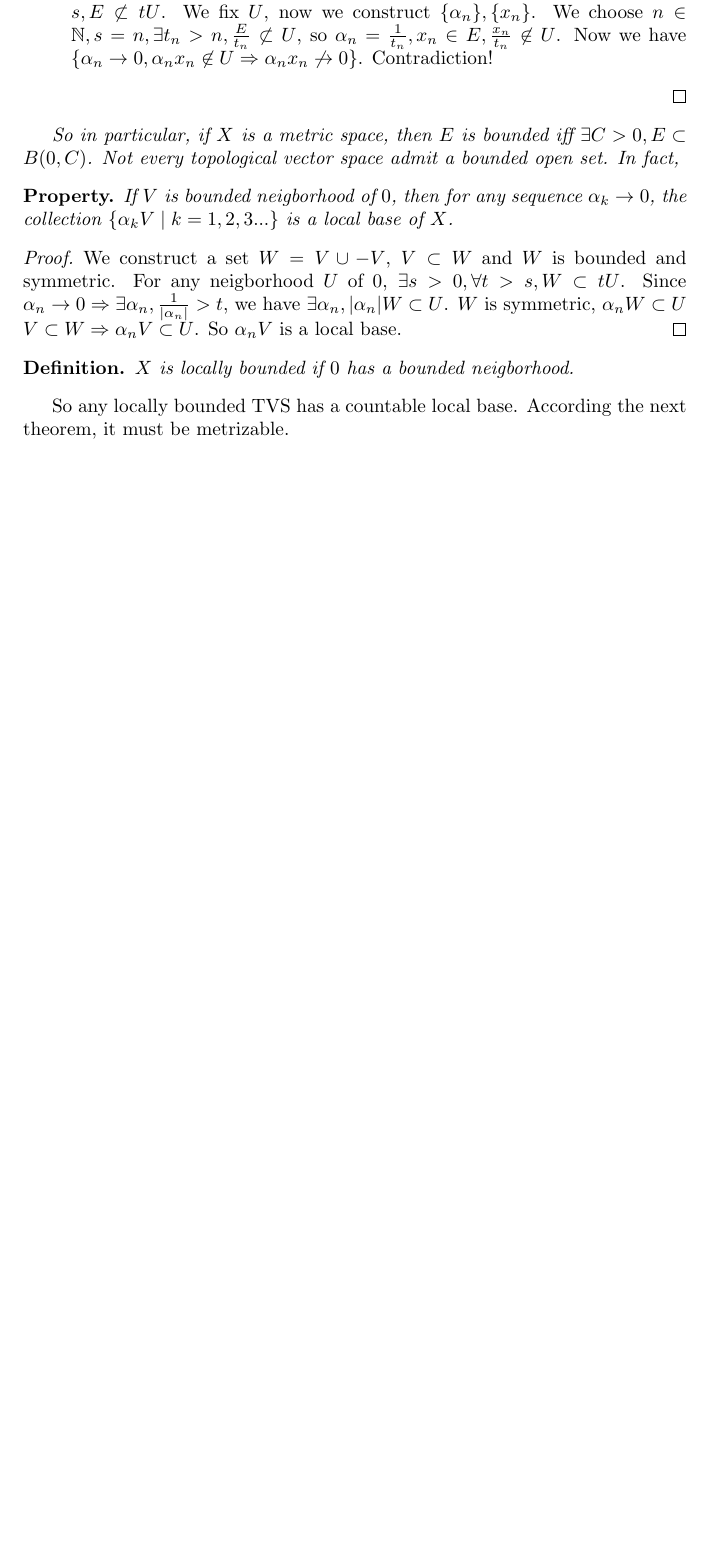
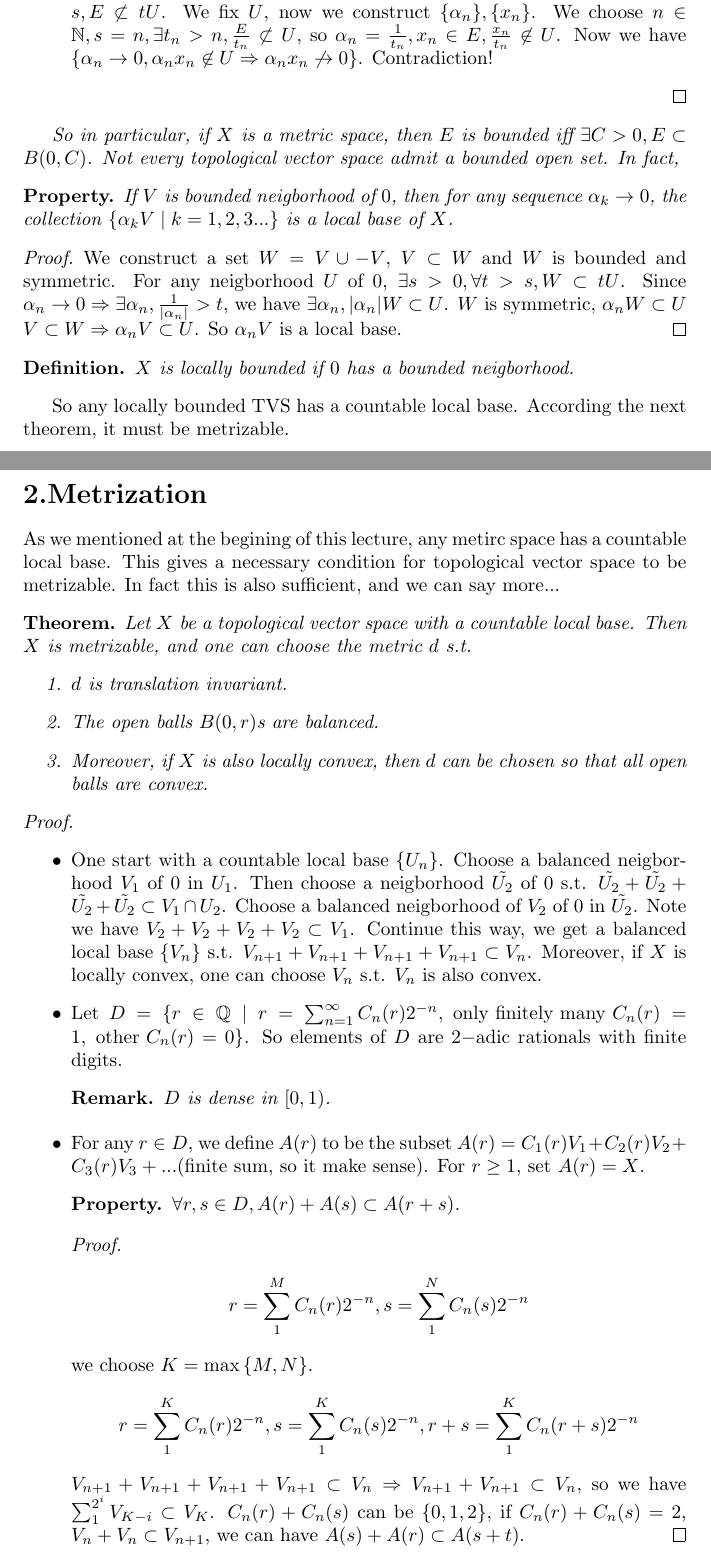
Before and after one commit to xuascaler/FunctionalAnalysis, a LaTeX document (chapter5.tex): part of page 3 of 3 before the commit and two parts of pages 3 and 4 of 5 after it, the two joined at a grey line, cut so that both start at the same text, the shorter picture padded with empty space. Compiled offline with pdfLaTeX.

Commit message:
feat: add code for chapter5

```diff
--- a/chapter5.tex
+++ b/chapter5.tex
@@ -10,6 +10,7 @@
 \newtheorem*{definition}{Definition}
 \newtheorem*{remark}{Remark}
 \newtheorem*{example}{Example}
+\newtheorem*{theorem}{Theorem}
 \newtheorem*{corollary}{Corollary}
 
 \begin{document}
@@ -211,4 +214,45 @@ In a topological vector space, any neigborhood of $0$ is absorbing.
   $X$ is locally bounded if $0$ has a bounded neigborhood.
 \end{definition}
 So any locally bounded TVS has a countable local base. According the next theorem, it must be metrizable.
-
+\section*{2.Metrization}
+As we mentioned at the begining of this lecture, any metirc space has a countable local base.
+This gives a necessary condition for topological vector space to be metrizable. In fact this is also sufficient,
+and we can say more...
+\begin{theorem}
+  Let $X$ be a topological vector space with a countable local base.
+  Then $X$ is metrizable, and one can choose the metric $d$ s.t.
+  \begin{enumerate}
+    \item $d$ is translation invariant.
+    \item The open balls $B(0, r)$s are balanced.
+    \item Moreover, if $X$ is also locally convex, then $d$ can be chosen so that all open balls are convex.
+  \end{enumerate}
+  \begin{proof} \hfill
+    \begin{itemize}
+      \item One start with a countable local base $\{U_n\}$.
+      Choose a balanced neigborhood $V_1$ of $0$ in $U_1$.
+      Then choose a neigborhood $\tilde{U_{2}}$ of $0$ s.t.
+      $\tilde{U_{2}} + \tilde{U_{2}} + \tilde{U_{2}} + \tilde{U_{2}} \subset V_1 \cap U_2$.
+      Choose a balanced neigborhood of $V_2$ of $0$ in $\tilde{U_2}$.
+      Note we have $V_2 + V_2 + V_2 + V_2 \subset V_1$.
+      Continue this way, we get a balanced local base $\{V_n\}$ s.t.
+      $V_{n+1} + V_{n+1} + V_{n+1} + V_{n+1} \subset V_{n}$.
+      Moreover, if $X$ is locally convex, one can choose $V_n$ s.t. $V_n$ is also convex.
+      \item Let $D = \{r \in \mathbb{Q} \mid r=\sum_{n=1}^{\infty}{C_n(r)2^{-n}}, \textnormal{ only finitely many } C_n(r)=1,
+      \textnormal{ other } C_n(r) = 0\}$. So elements of $D$ are $2-$adic rationals with finite digits.
+      \begin{remark}
+        $D$ is dense in $[0, 1)$.
+      \end{remark}
+      \item For any $r \in D$, we define $A(r)$ to be the subset
+        $A(r) = C_1(r)V_1 + C_2(r)V_2 + C_3(r)V_3 + ...$(finite sum, so it make sense).
+        For $r \ge 1$, set $A(r) = X$.
+        \begin{property}
+          $\forall r, s \in D,A(r) + A(s) \subset A(r+s)$.
+          \begin{proof}
+            \[r = \sum_{1}^{M}{C_n(r)2^{-n}}, s = \sum_{1}^{N}{C_n(s)2^{-n}}\]
+            we choose $K = \max{\{M, N\}}$.
+            \[r = \sum_{1}^{K}{C_n(r)2^{-n}}, s = \sum_{1}^{K}{C_n(s)2^{-n}}, r+s = \sum_{1}^{K}{C_n(r+s)2^{-n}}\]
+            $V_{n+1} + V_{n+1} + V_{n+1} + V_{n+1} \subset V_{n} \Rightarrow V_{n+1} + V_{n+1} \subset V_n$,
+            so we have $\sum_{1}^{2^i}{V_{K - i}} \subset V_{K}$.
+            $C_n(r) + C_n(s)$ can be $\{0, 1, 2\}$, if $C_n(r) + C_n(s) = 2$, $V_n + V_n \subset V_{n+1}$,
+            we can have $A(s) + A(r) \subset A(s+t)$.
+          \end{proof}
```
Also changed, not shown: chapter5.pdf, chapter5.tex (50 more changed lines).
